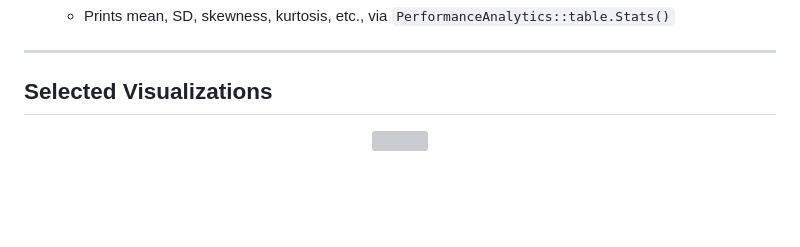
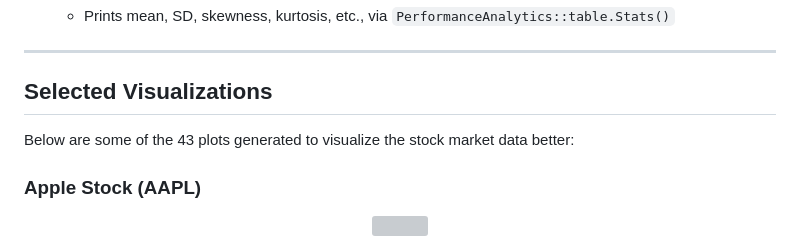
Before and after one commit to hoangsonww/Stock-Data-Analysis-R, a Markdown page: README.md, the part around one of its changes. Rendered like a GitHub page; blank space fills up the shorter version; grey boxes are pictures that could not be loaded.

Commit message:
Update README.md
Signed-off-by: Son (David) Nguyen <hoangson091104@gmail.com>

```diff
--- a/README.md
+++ b/README.md
@@ -118,5 +118,9 @@ The script will:
 
 ## Selected Visualizations
 
+Below are some of the 43 plots generated to visualize the stock market data better:
+
+### Apple Stock (AAPL)
+
 <p align="center">
   <img src="img/plot-1.png" width="100%" />
```
Also changed, not shown: other parts of README.md (+25 -1 lines).
